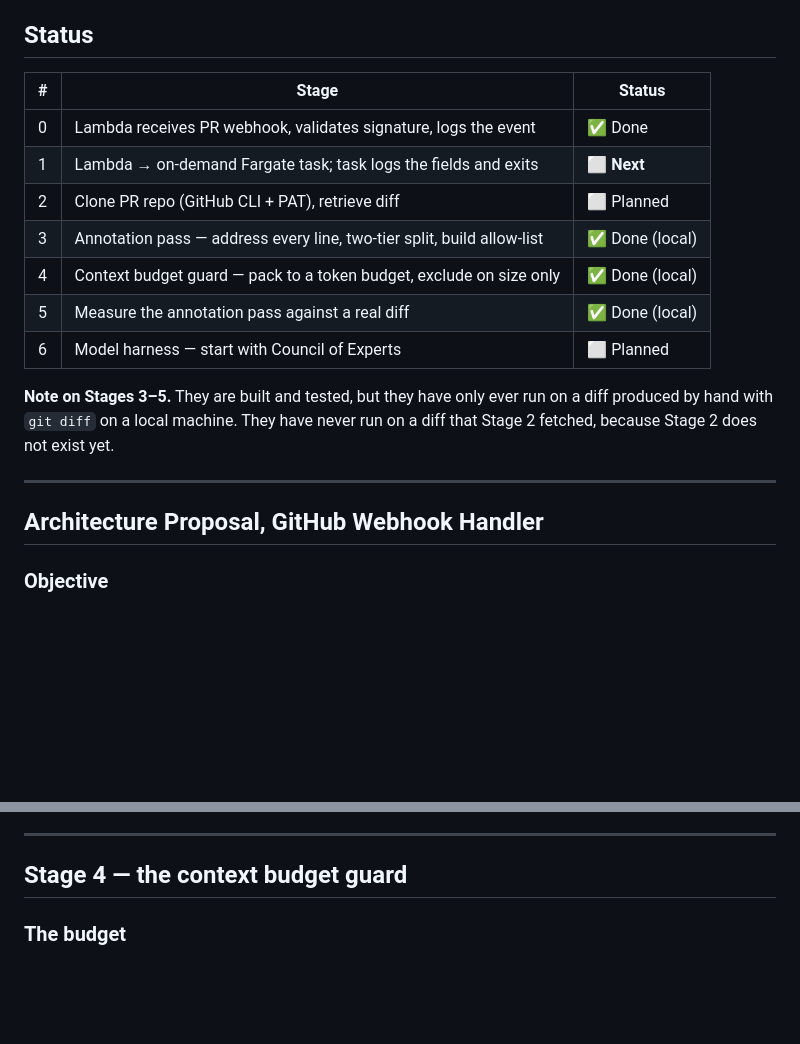
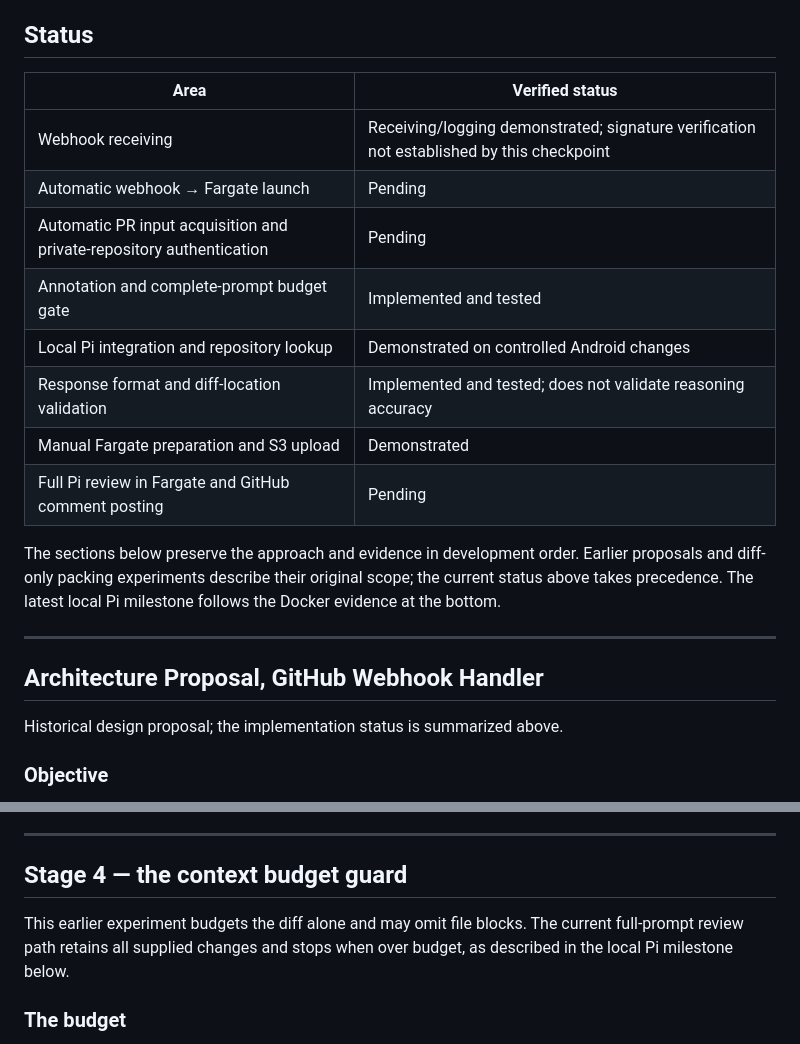
Before and after one commit to abhinavkumar17/arch-drift-detection, a Markdown page: README.md, 2 parts joined by grey strips. Drawn GitHub-style; blank space fills up the shorter version.

```diff
--- a/README.md
+++ b/README.md
@@ -118,23 +23,24 @@ excludes a file.
 
 ## Status
 
-| # | Stage                                                                       | Status         |
-| - | --------------------------------------------------------------------------- | -------------- |
-| 0 | Lambda receives PR webhook, validates signature, logs the event             | ✅ Done         |
-| 1 | Lambda → on-demand Fargate task; task logs the fields and exits             | ⬜ **Next**     |
-| 2 | Clone PR repo (GitHub CLI + PAT), retrieve diff                             | ⬜ Planned      |
-| 3 | Annotation pass — address every line, two-tier split, build allow-list      | ✅ Done (local) |
-| 4 | Context budget guard — pack to a token budget, exclude on size only         | ✅ Done (local) |
-| 5 | Measure the annotation pass against a real diff                             | ✅ Done (local) |
-| 6 | Model harness — start with Council of Experts                               | ⬜ Planned      |
+| Area | Verified status |
+| --- | --- |
+| Webhook receiving | Receiving/logging demonstrated; signature verification not established by this checkpoint |
+| Automatic webhook → Fargate launch | Pending |
+| Automatic PR input acquisition and private-repository authentication | Pending |
+| Annotation and complete-prompt budget gate | Implemented and tested |
+| Local Pi integration and repository lookup | Demonstrated on controlled Android changes |
+| Response format and diff-location validation | Implemented and tested; does not validate reasoning accuracy |
+| Manual Fargate preparation and S3 upload | Demonstrated |
+| Full Pi review in Fargate and GitHub comment posting | Pending |
 
-**Note on Stages 3–5.** They are built and tested, but they have only ever run on
-a diff produced by hand with `git diff` on a local machine. They have never run on
-a diff that Stage 2 fetched, because Stage 2 does not exist yet.
+The sections below preserve the approach and evidence in development order. Earlier proposals and diff-only packing experiments describe their original scope; the current status above takes precedence. The latest local Pi milestone follows the Docker evidence at the bottom.
 
 ---
 
 ## Architecture Proposal, GitHub Webhook Handler
+
+Historical design proposal; the implementation status is summarized above.
 
 ### Objective
 
@@ -293,6 +199,8 @@ pass that numbered the lines makes that class of mismatch impossible.
 ---
 
 ## Stage 4 — the context budget guard
+
+This earlier experiment budgets the diff alone and may omit file blocks. The current full-prompt review path retains all supplied changes and stops when over budget, as described in the local Pi milestone below.
 
 ### The budget
 
```
Also changed, not shown: other parts of README.md (+83 -106 lines).
